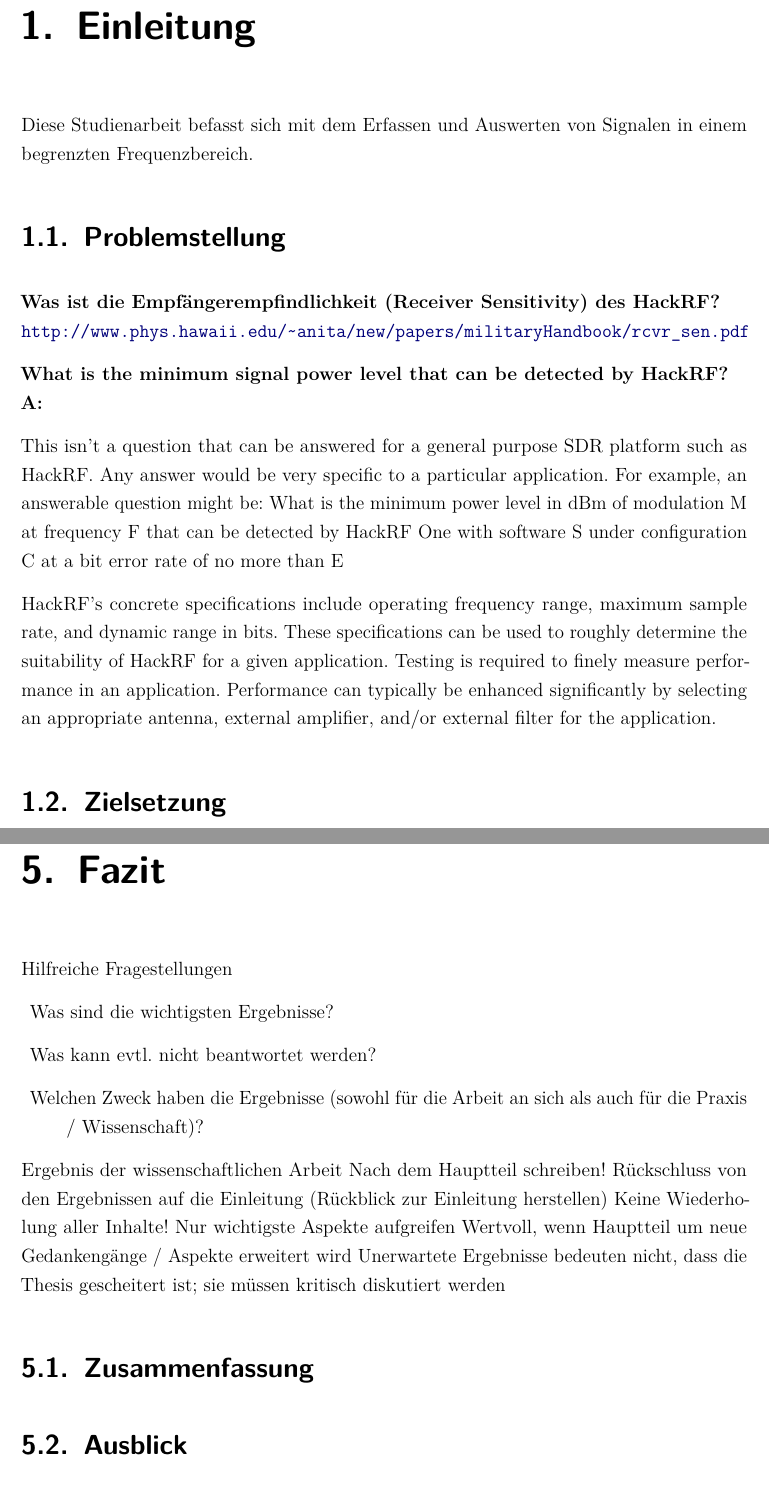
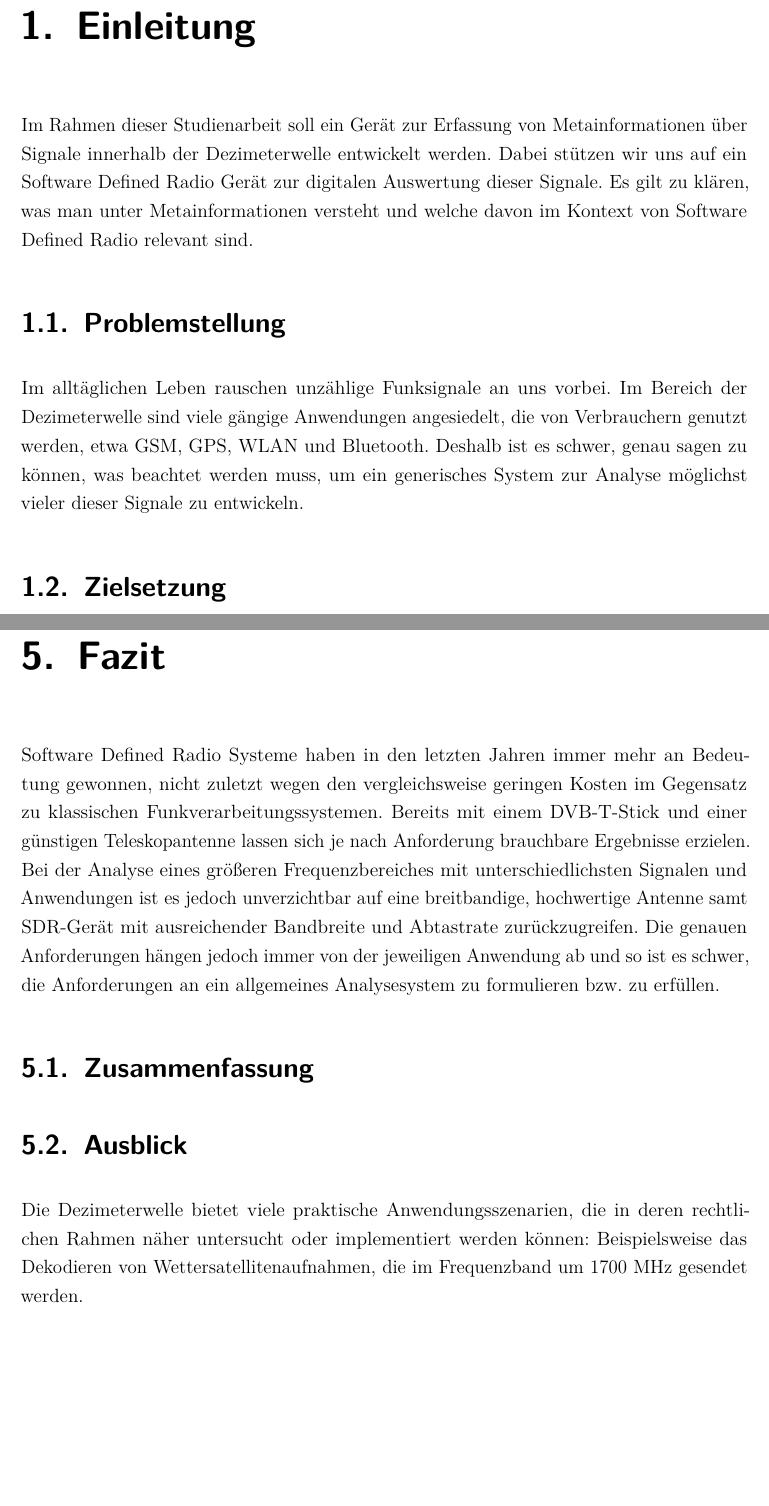
Before and after one commit to IsThisTheFuture/Doku_Studienarbeit, a LaTeX thesis (dokumentation.tex, which reads content/01kapitel.tex, content/05kapitel.tex, einstellungen.tex): two parts of pages 12 and 54 of 64 before the commit and two parts of pages 11 and 53 of 63 after it, joined at a grey line, cut so that both start at the same text, the shorter picture padded with empty space. Compiled offline with pdfLaTeX.

Commit message:
ich habe fertig

```diff
--- a/content/01kapitel.tex
+++ b/content/01kapitel.tex
@@ -1,23 +1,16 @@
 %!TEX root = ../dokumentation.tex
 
 \chapter{Einleitung}
-Diese Studienarbeit befasst sich mit dem Erfassen und Auswerten von Signalen in einem begrenzten Frequenzbereich.
+Im Rahmen dieser Studienarbeit soll ein Gerät zur Erfassung von Metainformationen über Signale innerhalb der Dezimeterwelle entwickelt werden. Dabei stützen wir uns auf ein Software Defined Radio Gerät zur digitalen Auswertung dieser Signale.
+Es gilt zu klären, was man unter Metainformationen versteht und welche davon im Kontext von Software Defined Radio relevant sind.
 
 \section{Problemstellung}
-%\begin{description}
-%	\item \textbf{Warum ist das Thema relevant? In welchem Kontext?}
-
-%\end{description}
-
-\textbf{Was ist die Empfängerempfindlichkeit (Receiver Sensitivity) des HackRF?}\\
-\url{http://www.phys.hawaii.edu/~anita/new/papers/militaryHandbook/rcvr_sen.pdf}
+Im alltäglichen Leben rauschen unzählige Funksignale an uns vorbei. Im Bereich der Dezimeterwelle sind viele gängige Anwendungen angesiedelt, die von Verbrauchern genutzt werden, etwa GSM, GPS, WLAN und Bluetooth.
+Deshalb ist es schwer, genau sagen zu können, was beachtet werden muss, um ein generisches System zur Analyse möglichst vieler dieser Signale zu entwickeln.
 
 
-\textbf{What is the minimum signal power level that can be detected by HackRF?\\
-A:}
+\section{Zielsetzung}
+Ziel der Studienarbeit ist es die Frage zu klären, was Metainformationen im Kontext von \ac{SDR} bedeuten und welche Informationen zur Realisierung eines generischen Gerätes zur Analyse einer möglichst hohen Anzahl von Signalen innerhalb der Dezimeterwelle erforderlich sind.
 
-This isn't a question that can be answered for a general purpose SDR platform such as HackRF. Any answer would be very specific to a particular application. For example, an answerable question might be: What is the minimum power level in dBm of modulation M at frequency F that can be detected by HackRF One with software S under configuration C at a bit error rate of no more than E%? Changing any of those variables (M, F, S, C, or E) would change the answer to the question. Even a seemingly minor software update might result in a significantly different answer. To learn the exact answer for a specific application, you would have to measure it yourself.
+Auf dieser Grundlage wird ein System ausgelegt und implementiert, welches die gestellten Anforderungen erfüllt.
 
-HackRF's concrete specifications include operating frequency range, maximum sample rate, and dynamic range in bits. These specifications can be used to roughly determine the suitability of HackRF for a given application. Testing is required to finely measure performance in an application. Performance can typically be enhanced significantly by selecting an appropriate antenna, external amplifier, and/or external filter for the application.
-
-\section{Zielsetzung}
--- a/content/05kapitel.tex
+++ b/content/05kapitel.tex
@@ -1,20 +1,28 @@
 %!TEX root = ../dokumentation.tex
 
 \chapter{Fazit}
-Hilfreiche Fragestellungen
-\begin{description}
-\item Was sind die wichtigsten Ergebnisse?
-\item Was kann evtl. nicht beantwortet werden?
-\item Welchen Zweck haben die Ergebnisse (sowohl für die Arbeit an sich als
-auch für die Praxis / Wissenschaft)?
-\end{description}
+Software Defined Radio Systeme haben in den letzten Jahren immer mehr an Bedeutung gewonnen, nicht zuletzt wegen den vergleichsweise geringen Kosten im Gegensatz zu klassischen Funkverarbeitungssystemen.
+Bereits mit einem DVB-T-Stick und einer günstigen Teleskopantenne lassen sich je nach Anforderung brauchbare Ergebnisse erzielen. Bei der Analyse eines größeren Frequenzbereiches mit unterschiedlichsten Signalen und Anwendungen ist es jedoch unverzichtbar auf eine breitbandige, hochwertige Antenne samt SDR-Gerät mit ausreichender Bandbreite und Abtastrate zurückzugreifen. Die genauen Anforderungen hängen jedoch immer von der jeweiligen Anwendung ab und so ist es schwer, die Anforderungen an ein allgemeines Analysesystem zu formulieren bzw. zu erfüllen.
 
-Ergebnis der wissenschaftlichen Arbeit
-Nach dem Hauptteil schreiben!
-Rückschluss von den Ergebnissen auf die Einleitung (Rückblick zur Einleitung herstellen)
-Keine Wiederholung aller Inhalte! Nur wichtigste Aspekte aufgreifen
-Wertvoll, wenn Hauptteil um neue Gedankengänge / Aspekte erweitert wird
-Unerwartete Ergebnisse bedeuten nicht, dass die Thesis gescheitert ist; sie müssen kritisch diskutiert werden
+%Hilfreiche Fragestellungen
+%\begin{description}
+%\item Was sind die wichtigsten Ergebnisse?
+%\item Was kann evtl. nicht beantwortet werden?
+%\item Welchen Zweck haben die Ergebnisse (sowohl für die Arbeit an sich als
+%auch für die Praxis / Wissenschaft)?
+%\end{description}
+
+%Ergebnis der wissenschaftlichen Arbeit
+%Nach dem Hauptteil schreiben!
+%Rückschluss von den Ergebnissen auf die Einleitung (Rückblick zur Einleitung herstellen)
+%Keine Wiederholung aller Inhalte! Nur wichtigste Aspekte aufgreifen
+%Wertvoll, wenn Hauptteil um neue Gedankengänge / Aspekte erweitert wird
+%Unerwartete Ergebnisse bedeuten nicht, dass die Thesis gescheitert ist; sie müssen kritisch diskutiert werden
 
 \section{Zusammenfassung}
+
+
+
 \section{Ausblick}
+Die Dezimeterwelle bietet viele praktische Anwendungsszenarien, die in deren rechtlichen Rahmen näher untersucht oder implementiert werden können:
+Beispielsweise das Dekodieren von Wettersatellitenaufnahmen, die im Frequenzband um 1700 MHz gesendet werden.
--- a/einstellungen.tex
+++ b/einstellungen.tex
@@ -41,8 +41,7 @@
 % ... Nicht zu kurz, aber auch nicht zu lang sein
 % ... Interesse bei der Zielgruppe wecken, nicht abschrecken
 \setzetitel{Entwicklung eines Gerätes zur Erfassung von Metainformationen über Signale innerhalb der Dezimeterwelle}
-%TODO: Wann ist Abgabe?
-\setzedatumAbgabe{September 2018}
+\setzedatumAbgabe{Mai 2018}
 \setzefirma{}
 \setzefirmenort{}
 \setzeabgabeort{Karlsruhe}
```
Also changed, not shown: ads/abstract.tex (+8 -3 lines), bibliographie.bib (+1 -1 lines), content/03kapitel.tex (+5 -5 lines), content/04kapitel.tex (+26 -25 lines), dokumentation.tex (+2 -2 lines), content/01kapitel.tex (29 more changed lines).
